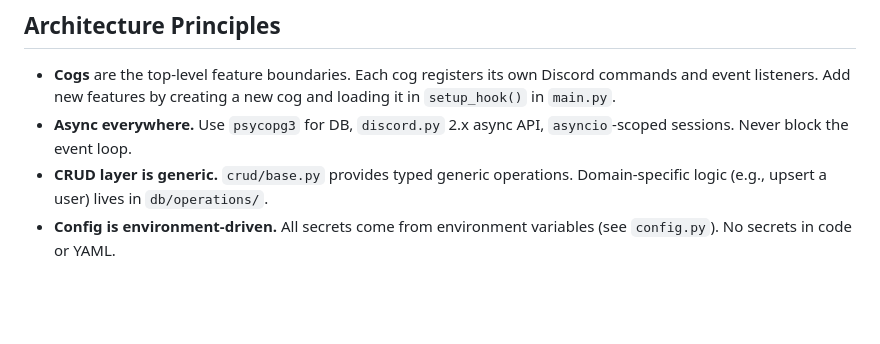
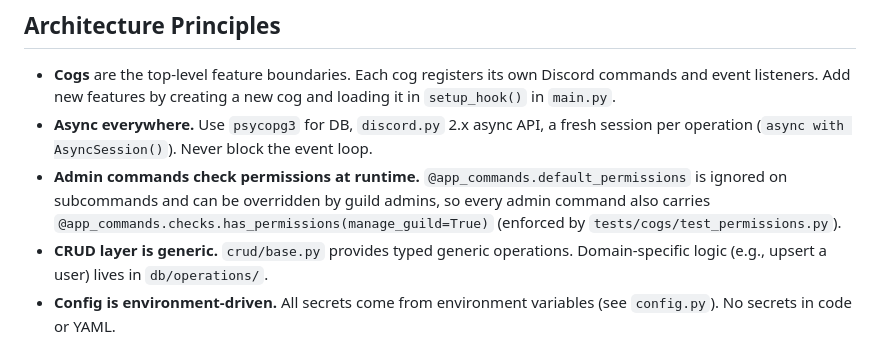
Before and after one commit to soksanichenko/discord-meow-bot, a Markdown page: CLAUDE.md, the part around the change. Drawn GitHub-style; blank space fills up the shorter version.

```diff
--- a/CLAUDE.md
+++ b/CLAUDE.md
@@ -62,7 +62,8 @@ deploy.sh                 # Runs ansible-playbook for zelgray.work inventory
 ## Architecture Principles
 
 - **Cogs** are the top-level feature boundaries. Each cog registers its own Discord commands and event listeners. Add new features by creating a new cog and loading it in `setup_hook()` in `main.py`.
-- **Async everywhere.** Use `psycopg3` for DB, `discord.py` 2.x async API, `asyncio`-scoped sessions. Never block the event loop.
+- **Async everywhere.** Use `psycopg3` for DB, `discord.py` 2.x async API, a fresh session per operation (`async with AsyncSession()`). Never block the event loop.
+- **Admin commands check permissions at runtime.** `@app_commands.default_permissions` is ignored on subcommands and can be overridden by guild admins, so every admin command also carries `@app_commands.checks.has_permissions(manage_guild=True)` (enforced by `tests/cogs/test_permissions.py`).
 - **CRUD layer is generic.** `crud/base.py` provides typed generic operations. Domain-specific logic (e.g., upsert a user) lives in `db/operations/`.
 - **Config is environment-driven.** All secrets come from environment variables (see `config.py`). No secrets in code or YAML.
 
```
Also changed, not shown: README.md (+4 -2 lines).
